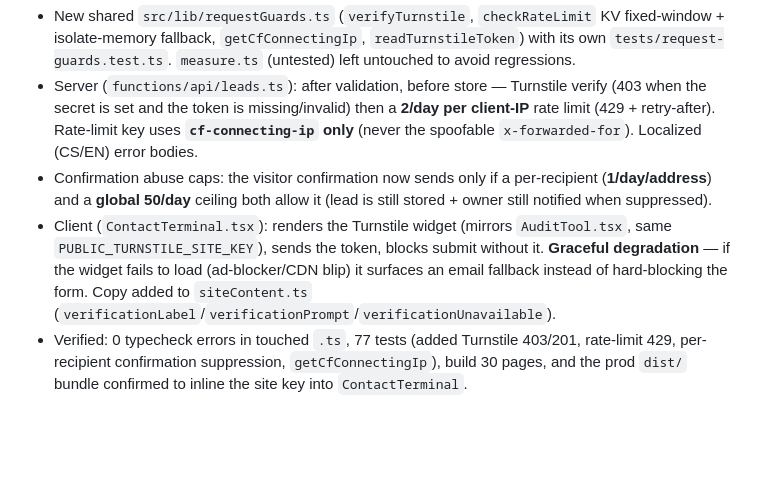
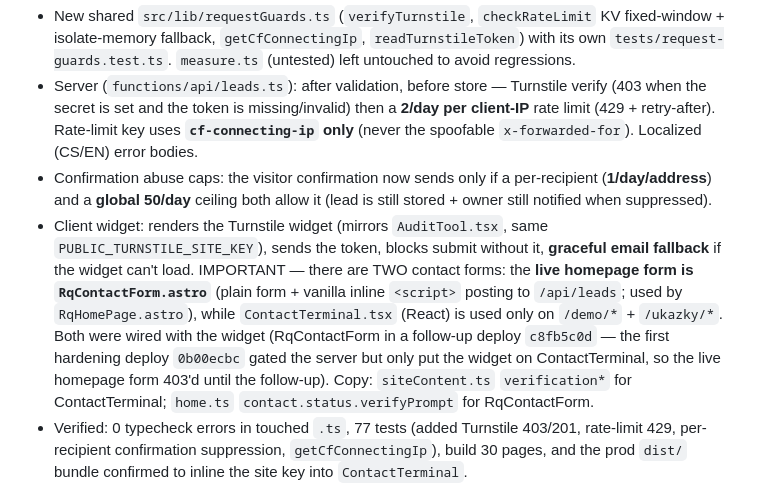
Before and after one commit to SirRadek/radeq, a Markdown page: .autopilot/work-log.md, the part around the change. Rendered like a GitHub page; blank space fills up the shorter version.

Commit message:
docs(radeq): work-log — live form is RqContactForm; both forms now Turnstile-gated

```diff
--- a/.autopilot/work-log.md
+++ b/.autopilot/work-log.md
@@ -8,7 +8,7 @@ Implemented:
 - New shared `src/lib/requestGuards.ts` (`verifyTurnstile`, `checkRateLimit` KV fixed-window + isolate-memory fallback, `getCfConnectingIp`, `readTurnstileToken`) with its own `tests/request-guards.test.ts`. `measure.ts` (untested) left untouched to avoid regressions.
 - Server (`functions/api/leads.ts`): after validation, before store — Turnstile verify (403 when the secret is set and the token is missing/invalid) then a **2/day per client-IP** rate limit (429 + retry-after). Rate-limit key uses **`cf-connecting-ip` only** (never the spoofable `x-forwarded-for`). Localized (CS/EN) error bodies.
 - Confirmation abuse caps: the visitor confirmation now sends only if a per-recipient (**1/day/address**) and a **global 50/day** ceiling both allow it (lead is still stored + owner still notified when suppressed).
-- Client (`ContactTerminal.tsx`): renders the Turnstile widget (mirrors `AuditTool.tsx`, same `PUBLIC_TURNSTILE_SITE_KEY`), sends the token, blocks submit without it. **Graceful degradation** — if the widget fails to load (ad-blocker/CDN blip) it surfaces an email fallback instead of hard-blocking the form. Copy added to `siteContent.ts` (`verificationLabel`/`verificationPrompt`/`verificationUnavailable`).
+- Client widget: renders the Turnstile widget (mirrors `AuditTool.tsx`, same `PUBLIC_TURNSTILE_SITE_KEY`), sends the token, blocks submit without it, **graceful email fallback** if the widget can't load. IMPORTANT — there are TWO contact forms: the **live homepage form is `RqContactForm.astro`** (plain form + vanilla inline `<script>` posting to `/api/leads`; used by `RqHomePage.astro`), while `ContactTerminal.tsx` (React) is used only on `/demo/*` + `/ukazky/*`. Both were wired with the widget (RqContactForm in a follow-up deploy `c8fb5c0d` — the first hardening deploy `0b00ecbc` gated the server but only put the widget on ContactTerminal, so the live homepage form 403'd until the follow-up). Copy: `siteContent.ts` `verification*` for ContactTerminal; `home.ts` `contact.status.verifyPrompt` for RqContactForm.
 - Verified: 0 typecheck errors in touched `.ts`, 77 tests (added Turnstile 403/201, rate-limit 429, per-recipient confirmation suppression, `getCfConnectingIp`), build 30 pages, and the prod `dist/` bundle confirmed to inline the site key into `ContactTerminal`.
 
 Adversarial 2-lens review (Opus workflow) before deploy — breakage lens: "safe to deploy"; bypass lens: "ship with reservations". Fixed the flagged Turnstile-load-failure hard-block, the `x-forwarded-for` spoof, and the confirmation-recipient trust (per-recipient + global caps). KNOWN, ACCEPTED LIMITS (proportionate for a 2/day contact form; documented, not fixed): (1) the KV counter is a non-atomic fixed window, so a concurrency race can let a few extra through — never wrongly blocks a legit lead (the breakage lens rated this a "nit"); Turnstile is the real bot gate. (2) the per-IP lead limiter fails **open** on a KV outage (deliberate — do not drop real leads); the confirmation caps bound the actual email/backscatter harm. (3) a botnet rotating IPs each solving Turnstile is still theoretically possible, but the per-recipient + global confirmation caps limit the blast radius. Upgrade path if ever needed: move the limiter to a Durable Object / CF Rate Limiting binding.
```
